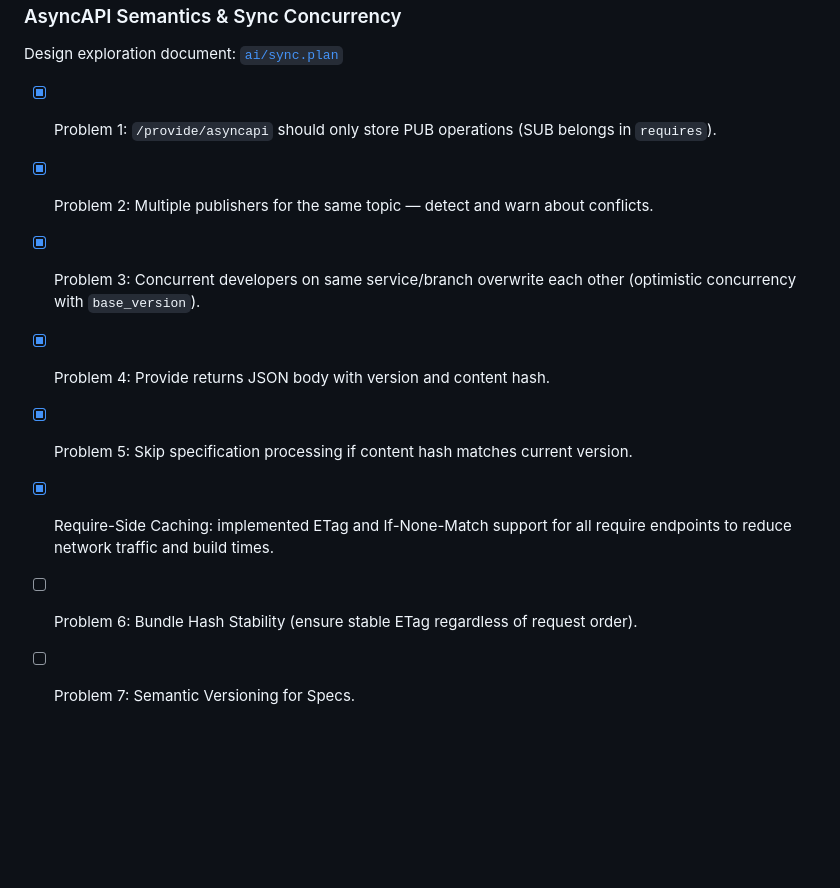
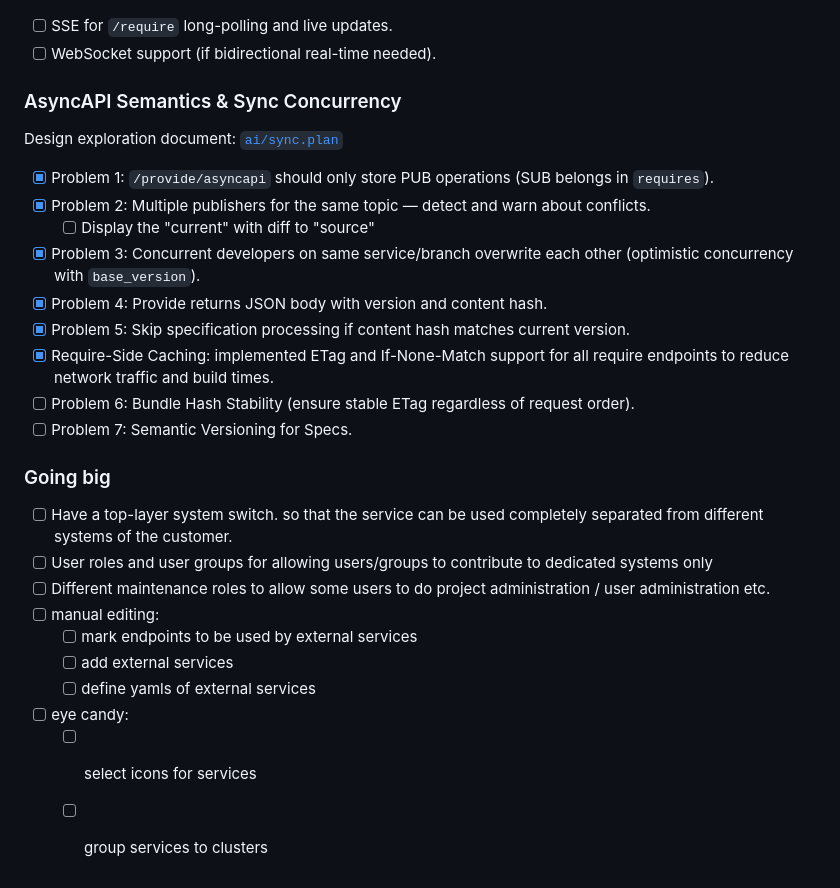
Before and after one commit to paxel/sanshain-service, a Markdown page: ai/plan.md, the part around the change. Drawn GitHub-style; blank space fills up the shorter version.

Commit message:
Update plan

```diff
--- a/ai/plan.md
+++ b/ai/plan.md
@@ -68,9 +68,22 @@ The following major milestones have been delivered and are fully functional:
 Design exploration document: [`ai/sync.plan`](sync.plan.md)
 - [x] Problem 1: `/provide/asyncapi` should only store PUB operations (SUB belongs in `requires`).
 - [x] Problem 2: Multiple publishers for the same topic — detect and warn about conflicts.
+  - [ ] Display the "current" with diff to "source"
 - [x] Problem 3: Concurrent developers on same service/branch overwrite each other (optimistic concurrency with `base_version`).
 - [x] Problem 4: Provide returns JSON body with version and content hash.
 - [x] Problem 5: Skip specification processing if content hash matches current version.
 - [x] Require-Side Caching: implemented ETag and If-None-Match support for all require endpoints to reduce network traffic and build times.
 - [ ] Problem 6: Bundle Hash Stability (ensure stable ETag regardless of request order).
 - [ ] Problem 7: Semantic Versioning for Specs.
+
+### Going big
+- [ ] Have a top-layer system switch. so that the service can be used completely separated from different systems of the customer.
+- [ ] User roles and user groups for allowing users/groups to contribute to dedicated systems only
+- [ ] Different maintenance roles to allow some users to do project administration / user administration etc.
+- [ ] manual editing:
+  - [ ] mark endpoints to be used by external services
+  - [ ] add external services
+  - [ ] define yamls of external services
+- [ ] eye candy:
+  - [ ] select icons for services
+  - [ ] group services to clusters
```
